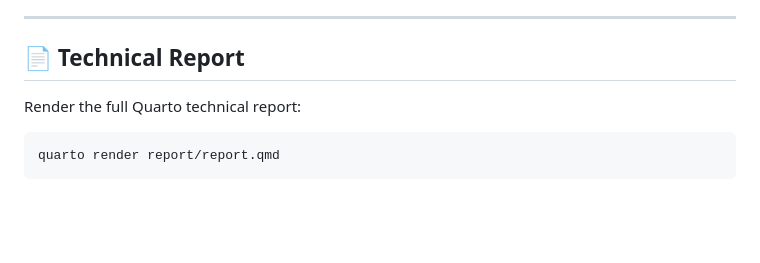
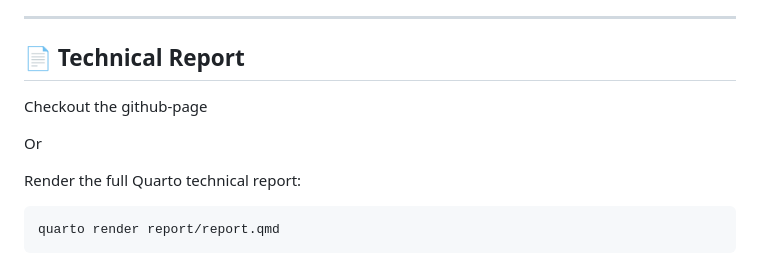
Before and after one commit to TStigs/F1_pitstop_prediction, a Markdown page: README.md, the part around the change. Rendered like a GitHub page; blank space fills up the shorter version.

````diff
--- a/README.md
+++ b/README.md
@@ -121,6 +121,10 @@ This script will:
 
 ## 📄 Technical Report
 
+Checkout the github-page
+
+Or
+
 Render the full Quarto technical report:
 
 ```bash
````
